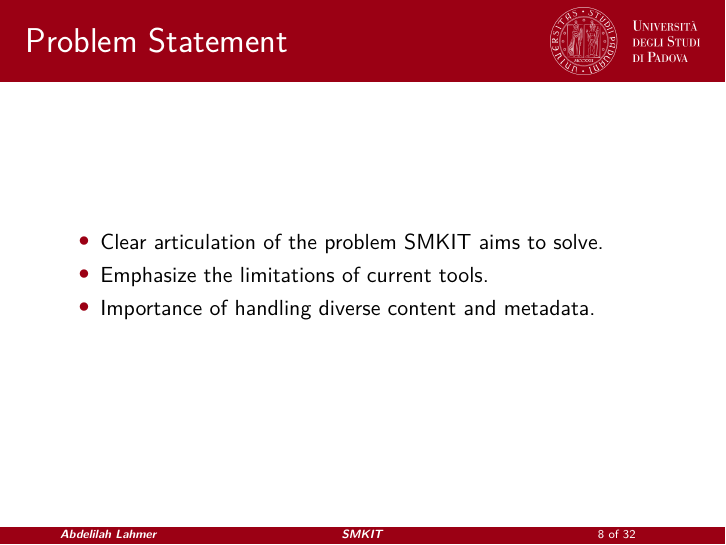
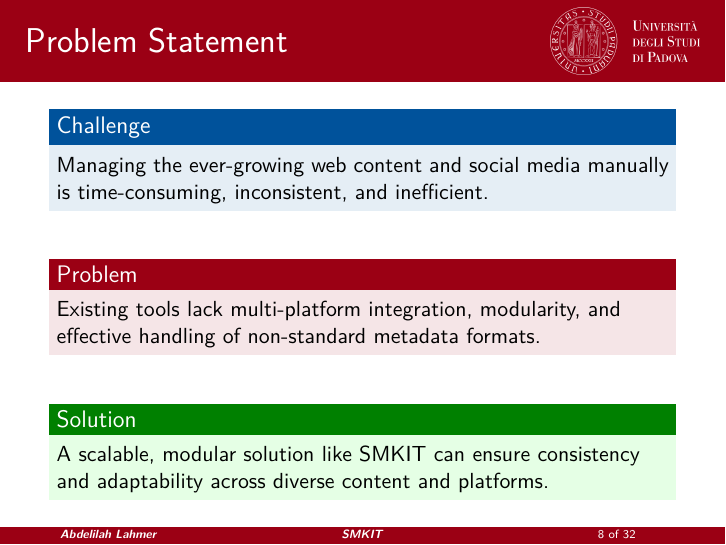
Before and after one commit to ALahmer/Master-Thesis, LaTeX slides (Master-Thesis-Presentation/main.tex): page 8 of 32. Compiled offline with pdfLaTeX.

Commit message:
[smkit-thesis] master thesis presentation "Problem Statement" section done

```diff
--- a/Master-Thesis-Presentation/main.tex
+++ b/Master-Thesis-Presentation/main.tex
@@ -119,11 +119,21 @@
 
 \section{Problem Statement}
     \begin{frame}{Problem Statement}
-        \begin{itemize}
-            \item Clear articulation of the problem SMKIT aims to solve.
-            \item Emphasize the limitations of current tools.
-            \item Importance of handling diverse content and metadata.
-        \end{itemize}
+        \begin{block}{Challenge}
+            Managing the ever-growing web content and social media manually is time-consuming, inconsistent, and inefficient.
+        \end{block}
+
+        \vspace{0.5cm}
+
+        \begin{alertblock}{Problem}
+            Existing tools lack multi-platform integration, modularity, and effective handling of non-standard metadata formats.
+        \end{alertblock}
+
+        \vspace{0.5cm}
+
+        \begin{exampleblock}{Solution}
+            A scalable, modular solution like SMKIT can ensure consistency and adaptability across diverse content and platforms.
+        \end{exampleblock}
     \end{frame}
 
 
```
